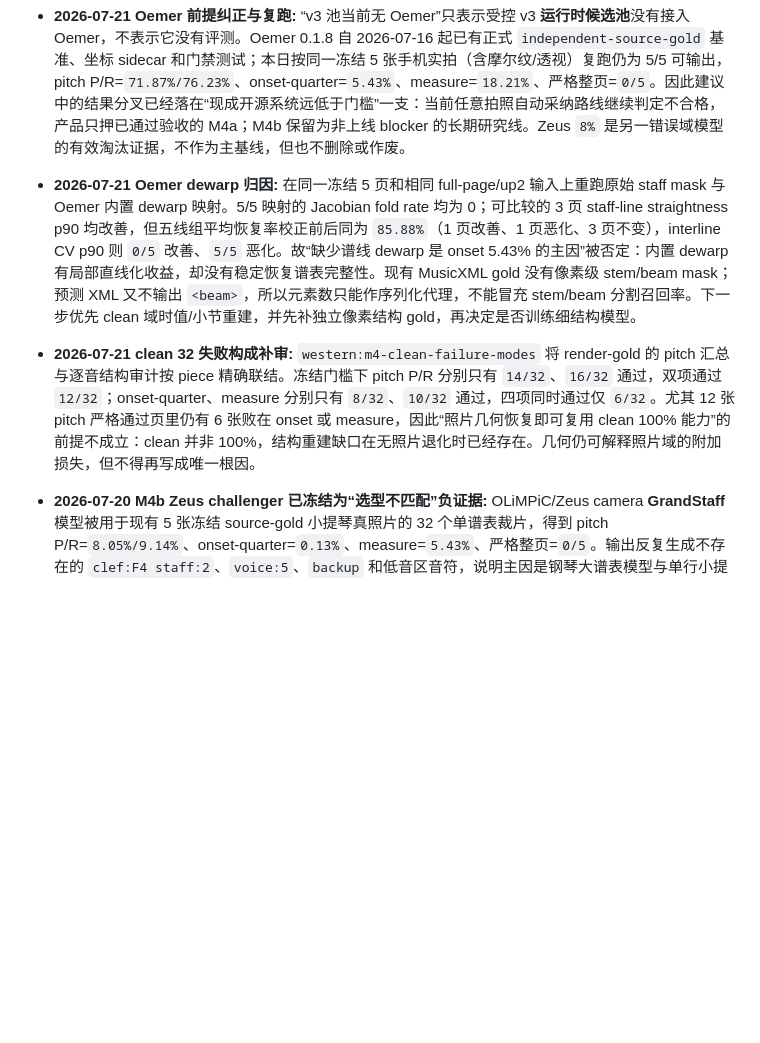
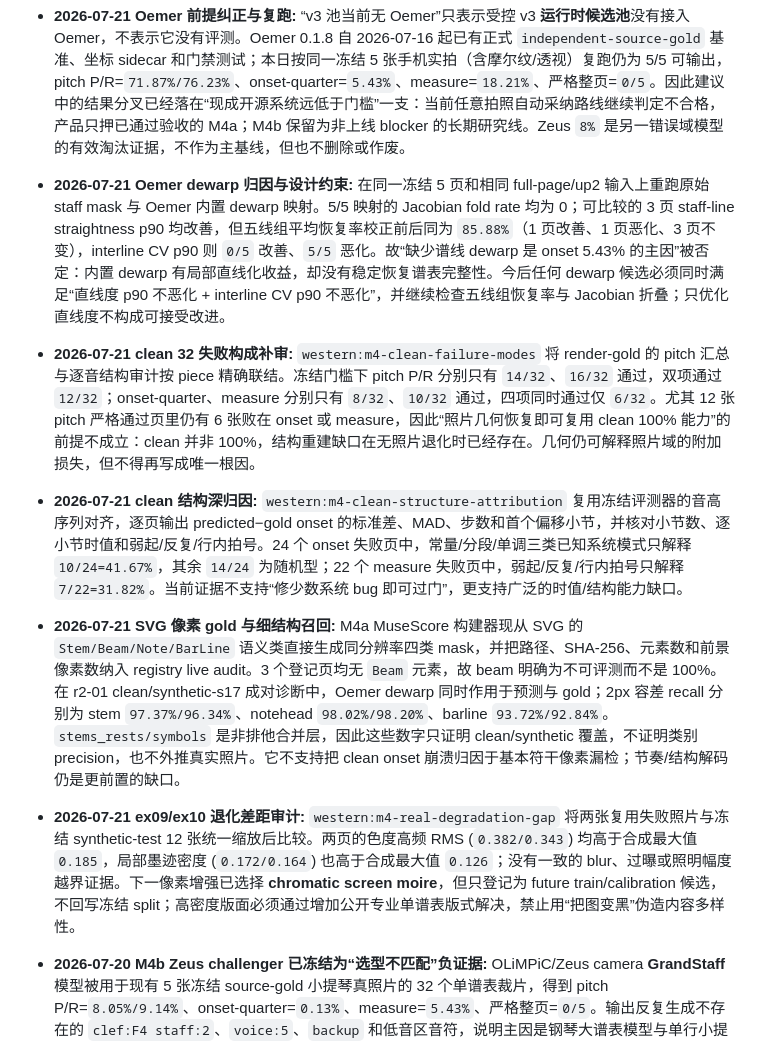
Before and after one commit to owo1009-lll/xiaozhi2, a Markdown page: docs/project-status.md, the part around the change. Drawn GitHub-style; blank space fills up the shorter version.

Commit message:
Document M4 structure attribution

```diff
--- a/docs/project-status.md
+++ b/docs/project-status.md
@@ -16,8 +16,11 @@
 
 - **2026-07-21 Camera-PrIMuS 证据域勘误:** Camera-PrIMuS 的 87,678 个单声部 incipit 是用 GraphicsMagick 对渲染 PNG 做滤镜序列后得到的合成相机退化，不是真机拍摄集；公开材料也没有可直接拿来跑本项目的预训练权重。它可以作为大规模合成鲁棒性预训练方法参考，但不能覆盖摩尔纹、手机 ISP 和纸张非刚性形变，也不能代替 M4b fresh-blind 真照片验收。现有手册原已把它放在“合成为主”段，本次把这一边界改成显式文字，禁止再称为真实照片数据。
 - **2026-07-21 Oemer 前提纠正与复跑:** “v3 池当前无 Oemer”只表示受控 v3 **运行时候选池**没有接入 Oemer，不表示它没有评测。Oemer 0.1.8 自 2026-07-16 起已有正式 `independent-source-gold` 基准、坐标 sidecar 和门禁测试；本日按同一冻结 5 张手机实拍（含摩尔纹/透视）复跑仍为 5/5 可输出，pitch P/R=`71.87%/76.23%`、onset-quarter=`5.43%`、measure=`18.21%`、严格整页=`0/5`。因此建议中的结果分叉已经落在“现成开源系统远低于门槛”一支：当前任意拍照自动采纳路线继续判定不合格，产品只押已通过验收的 M4a；M4b 保留为非上线 blocker 的长期研究线。Zeus `8%` 是另一错误域模型的有效淘汰证据，不作为主基线，但也不删除或作废。
-- **2026-07-21 Oemer dewarp 归因:** 在同一冻结 5 页和相同 full-page/up2 输入上重跑原始 staff mask 与 Oemer 内置 dewarp 映射。5/5 映射的 Jacobian fold rate 均为 0；可比较的 3 页 staff-line straightness p90 均改善，但五线组平均恢复率校正前后同为 `85.88%`（1 页改善、1 页恶化、3 页不变），interline CV p90 则 `0/5` 改善、`5/5` 恶化。故“缺少谱线 dewarp 是 onset 5.43% 的主因”被否定：内置 dewarp 有局部直线化收益，却没有稳定恢复谱表完整性。现有 MusicXML gold 没有像素级 stem/beam mask；预测 XML 又不输出 `<beam>`，所以元素数只能作序列化代理，不能冒充 stem/beam 分割召回率。下一步优先 clean 域时值/小节重建，并先补独立像素结构 gold，再决定是否训练细结构模型。
+- **2026-07-21 Oemer dewarp 归因与设计约束:** 在同一冻结 5 页和相同 full-page/up2 输入上重跑原始 staff mask 与 Oemer 内置 dewarp 映射。5/5 映射的 Jacobian fold rate 均为 0；可比较的 3 页 staff-line straightness p90 均改善，但五线组平均恢复率校正前后同为 `85.88%`（1 页改善、1 页恶化、3 页不变），interline CV p90 则 `0/5` 改善、`5/5` 恶化。故“缺少谱线 dewarp 是 onset 5.43% 的主因”被否定：内置 dewarp 有局部直线化收益，却没有稳定恢复谱表完整性。今后任何 dewarp 候选必须同时满足“直线度 p90 不恶化 + interline CV p90 不恶化”，并继续检查五线组恢复率与 Jacobian 折叠；只优化直线度不构成可接受改进。
 - **2026-07-21 clean 32 失败构成补审:** `western:m4-clean-failure-modes` 将 render-gold 的 pitch 汇总与逐音结构审计按 piece 精确联结。冻结门槛下 pitch P/R 分别只有 `14/32`、`16/32` 通过，双项通过 `12/32`；onset-quarter、measure 分别只有 `8/32`、`10/32` 通过，四项同时通过仅 `6/32`。尤其 12 张 pitch 严格通过页里仍有 6 张败在 onset 或 measure，因此“照片几何恢复即可复用 clean 100% 能力”的前提不成立：clean 并非 100%，结构重建缺口在无照片退化时已经存在。几何仍可解释照片域的附加损失，但不得再写成唯一根因。
+- **2026-07-21 clean 结构深归因:** `western:m4-clean-structure-attribution` 复用冻结评测器的音高序列对齐，逐页输出 predicted−gold onset 的标准差、MAD、步数和首个偏移小节，并核对小节数、逐小节时值和弱起/反复/行内拍号。24 个 onset 失败页中，常量/分段/单调三类已知系统模式只解释 `10/24=41.67%`，其余 `14/24` 为随机型；22 个 measure 失败页中，弱起/反复/行内拍号只解释 `7/22=31.82%`。当前证据不支持“修少数系统 bug 即可过门”，更支持广泛的时值/结构能力缺口。
+- **2026-07-21 SVG 像素 gold 与细结构召回:** M4a MuseScore 构建器现从 SVG 的 `Stem/Beam/Note/BarLine` 语义类直接生成同分辨率四类 mask，并把路径、SHA-256、元素数和前景像素数纳入 registry live audit。3 个登记页均无 `Beam` 元素，故 beam 明确为不可评测而不是 100%。在 r2-01 clean/synthetic-s17 成对诊断中，Oemer dewarp 同时作用于预测与 gold；2px 容差 recall 分别为 stem `97.37%/96.34%`、notehead `98.02%/98.20%`、barline `93.72%/92.84%`。`stems_rests/symbols` 是非排他合并层，因此这些数字只证明 clean/synthetic 覆盖，不证明类别 precision，也不外推真实照片。它不支持把 clean onset 崩溃归因于基本符干像素漏检；节奏/结构解码仍是更前置的缺口。
+- **2026-07-21 ex09/ex10 退化差距审计:** `western:m4-real-degradation-gap` 将两张复用失败照片与冻结 synthetic-test 12 张统一缩放后比较。两页的色度高频 RMS (`0.382/0.343`) 均高于合成最大值 `0.185`，局部墨迹密度 (`0.172/0.164`) 也高于合成最大值 `0.126`；没有一致的 blur、过曝或照明幅度越界证据。下一像素增强已选择 **chromatic screen moire**，但只登记为 future train/calibration 候选，不回写冻结 split；高密度版面必须通过增加公开专业单谱表版式解决，禁止用“把图变黑”伪造内容多样性。
 
 - **2026-07-20 M4b Zeus challenger 已冻结为“选型不匹配”负证据:** OLiMPiC/Zeus camera **GrandStaff** 模型被用于现有 5 张冻结 source-gold 小提琴真照片的 32 个单谱表裁片，得到 pitch P/R=`8.05%/9.14%`、onset-quarter=`0.13%`、measure=`5.43%`、严格整页=`0/5`。输出反复生成不存在的 `clef:F4 staff:2`、`voice:5`、`backup` 和低音区音符，说明主因是钢琴大谱表模型与单行小提琴输入不匹配；这些数字只支持淘汰该 checkpoint，**不能**作为相机 OMR 能力上限。切分页级结果实际为 `4/5` 就绪，汇总 `segmentationReady=false` 只是 all-pages AND，被 `violin-ex10` 一页拉低，切分不是主因。`keepAsRuntimeCandidate=false`，未接入运行时。M4b 仍为 synthetic engineering ready、真实晋升不合格；唯一能改变晋升结论的证据仍是冻结包要求的至少 30 张、6 版式、3 设备 fresh-blind 真照片和逐页结构标注，公开数字谱不能替代这组物理证据。
 - **2026-07-20 伴奏识别架构 challenger 有实质提升但仍未过门:** YourMT3+ 多乐器 checkpoint 在 MusicNet 两条伴奏小提琴各 60 秒诊断上，以 2330 开发、2334 未见演奏者 holdout 冻结选择 all-strings/最小时值 50ms/零全局偏移。holdout 的 50ms P/R=`86.42%/70.35%`，100ms P/R=`96.30%/78.39%`；相较 Basic Pitch 的 100ms `34.47%/49.81%` 明显改善，但仍未同时达到冻结门槛 50ms `90%/80%` 与 100ms `90%/85%`。在开发录音选出的 `+60ms` 校准使 holdout 50ms F1 从 `77.56%` 降到 `38.90%`，已按不可泛化拒绝。另有 checkpoint/Space 许可未声明及 MusicNet 训练重叠风险，因此 `recognitionReady=false`、`productionAdoptionReady=false`、`studentReleaseEligible=false`。
```
Also changed, not shown: docs/western-strings-project-plan.md (+5 -1 lines).
